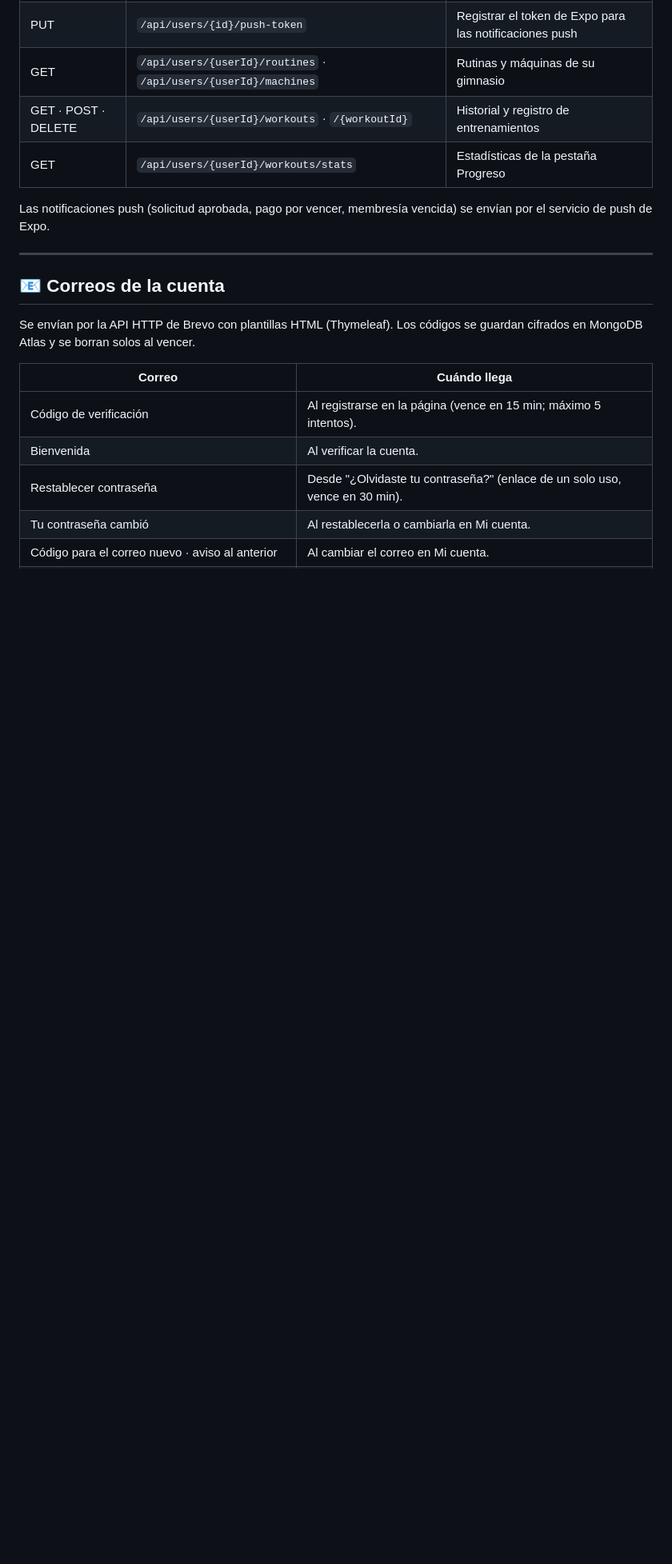
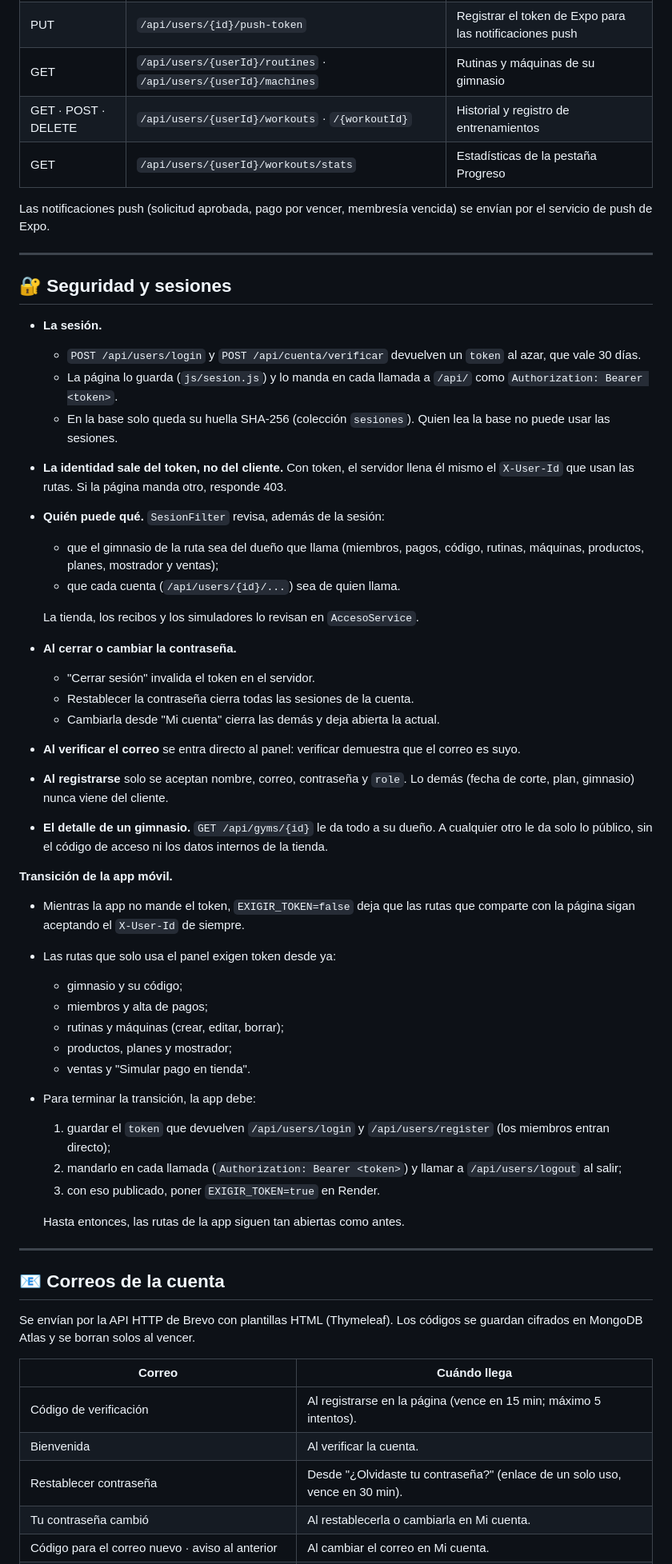
Before and after one commit to JoseOE/GTWeb, a Markdown page: README.md, the part around one of its changes. Shown at 80% size. GitHub-like rendering; blank space fills up the shorter version.

Commit message:
Documenta la seguridad y las sesiones
- Cómo funciona el token, qué revisa SesionFilter y qué pasa al cerrar
  sesión o cambiar la contraseña.
- La transición de la app móvil: qué debe cambiar en GTApp y cuándo
  poner EXIGIR_TOKEN=true en Render.

```diff
--- a/README.md
+++ b/README.md
@@ -272,6 +274,44 @@ GTWeb/
 | GET | `/api/users/{userId}/workouts/stats` | Estadísticas de la pestaña Progreso |
 
 Las notificaciones push (solicitud aprobada, pago por vencer, membresía vencida) se envían por el servicio de push de Expo.
+
+---
+
+## 🔐 Seguridad y sesiones
+
+- **La sesión.**
+  - `POST /api/users/login` y `POST /api/cuenta/verificar` devuelven un `token` al azar, que vale 30 días.
+  - La página lo guarda (`js/sesion.js`) y lo manda en cada llamada a `/api/` como `Authorization: Bearer <token>`.
+  - En la base solo queda su huella SHA-256 (colección `sesiones`). Quien lea la base no puede usar las sesiones.
+- **La identidad sale del token, no del cliente.** Con token, el servidor llena él mismo el `X-User-Id` que usan las rutas. Si la página manda otro, responde 403.
+- **Quién puede qué.** `SesionFilter` revisa, además de la sesión:
+  - que el gimnasio de la ruta sea del dueño que llama (miembros, pagos, código, rutinas, máquinas, productos, planes, mostrador y ventas);
+  - que cada cuenta (`/api/users/{id}/...`) sea de quien llama.
+
+  La tienda, los recibos y los simuladores lo revisan en `AccesoService`.
+- **Al cerrar o cambiar la contraseña.**
+  - "Cerrar sesión" invalida el token en el servidor.
+  - Restablecer la contraseña cierra todas las sesiones de la cuenta.
+  - Cambiarla desde "Mi cuenta" cierra las demás y deja abierta la actual.
+- **Al verificar el correo** se entra directo al panel: verificar demuestra que el correo es suyo.
+- **Al registrarse** solo se aceptan nombre, correo, contraseña y `role`. Lo demás (fecha de corte, plan, gimnasio) nunca viene del cliente.
+- **El detalle de un gimnasio.** `GET /api/gyms/{id}` le da todo a su dueño. A cualquier otro le da solo lo público, sin el código de acceso ni los datos internos de la tienda.
+
+**Transición de la app móvil.**
+
+- Mientras la app no mande el token, `EXIGIR_TOKEN=false` deja que las rutas que comparte con la página sigan aceptando el `X-User-Id` de siempre.
+- Las rutas que solo usa el panel exigen token desde ya:
+  - gimnasio y su código;
+  - miembros y alta de pagos;
+  - rutinas y máquinas (crear, editar, borrar);
+  - productos, planes y mostrador;
+  - ventas y "Simular pago en tienda".
+- Para terminar la transición, la app debe:
+  1. guardar el `token` que devuelven `/api/users/login` y `/api/users/register` (los miembros entran directo);
+  2. mandarlo en cada llamada (`Authorization: Bearer <token>`) y llamar a `/api/users/logout` al salir;
+  3. con eso publicado, poner `EXIGIR_TOKEN=true` en Render.
+
+  Hasta entonces, las rutas de la app siguen tan abiertas como antes.
 
 ---
 
```
Also changed, not shown: other parts of README.md (+4 -2 lines).
